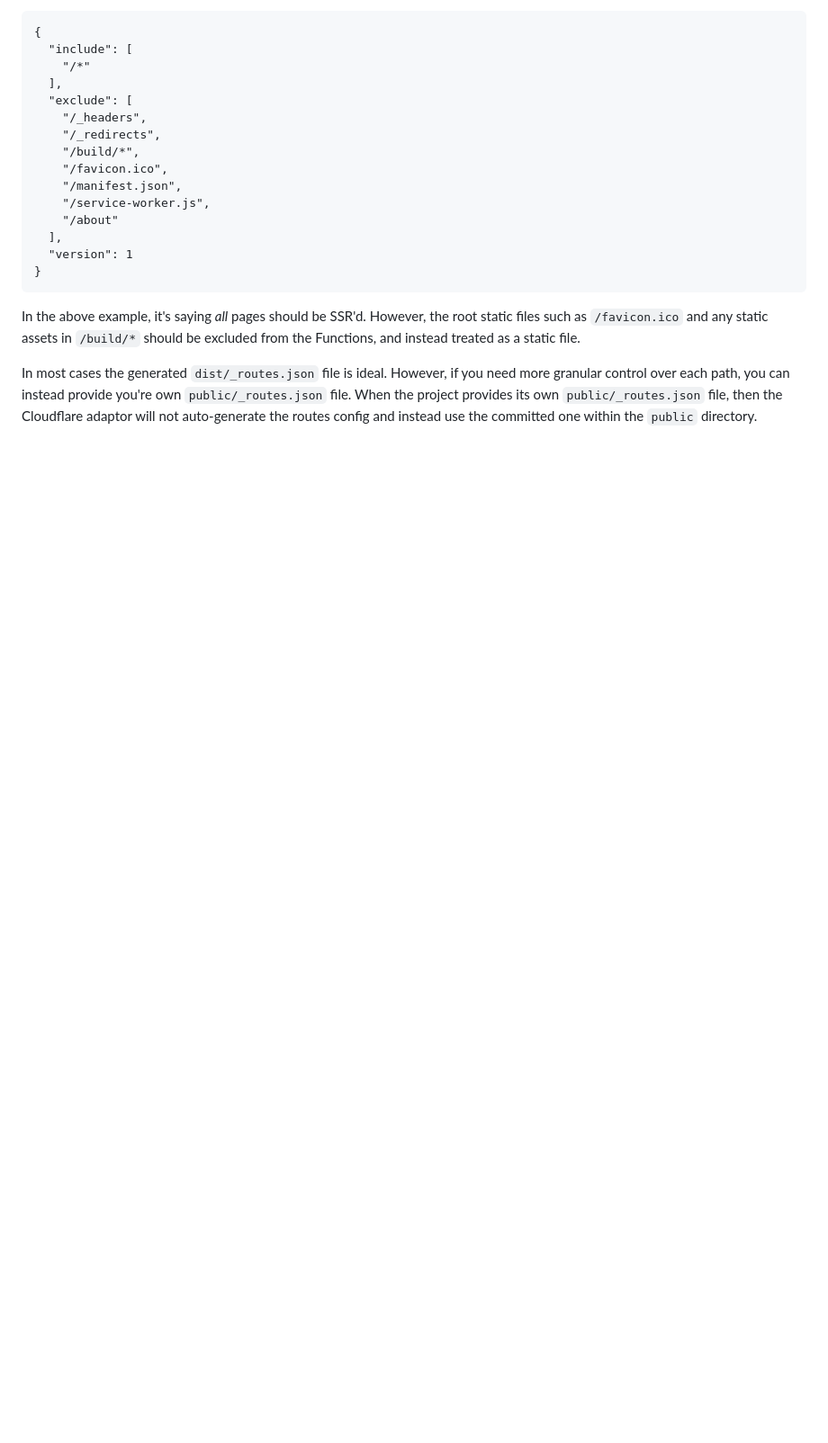
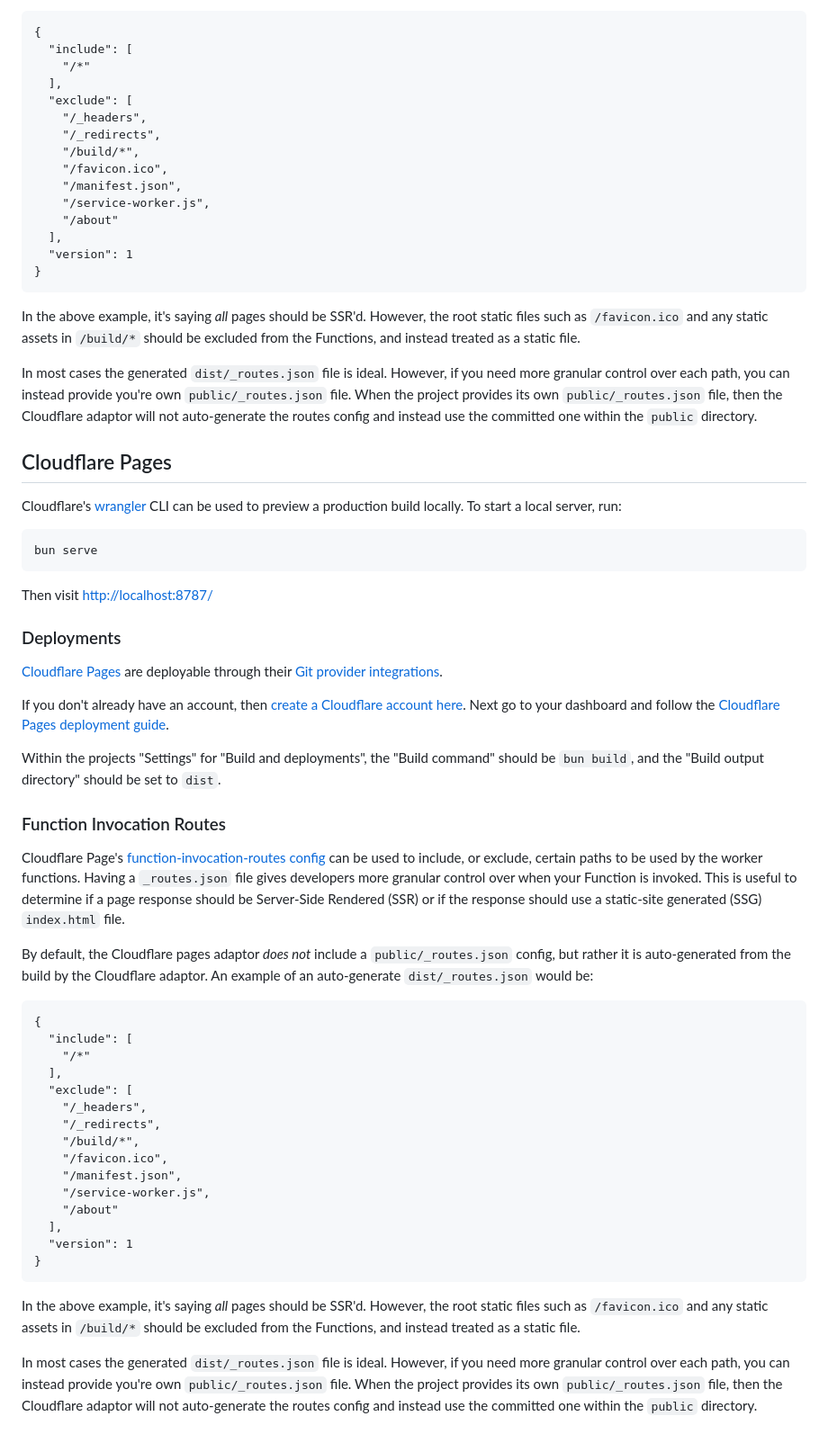
Before and after one commit to Ception/mysite, a Markdown page: README.md, the part around the change. Shown at 90% size. GitHub-like rendering; blank space fills up the shorter version.

Commit message:
todo: fix readme.md

````diff
--- a/README.md
+++ b/README.md
@@ -174,3 +174,50 @@ By default, the Cloudflare pages adaptor _does not_ include a `public/_routes.js
 In the above example, it's saying _all_ pages should be SSR'd. However, the root static files such as `/favicon.ico` and any static assets in `/build/*` should be excluded from the Functions, and instead treated as a static file.
 
 In most cases the generated `dist/_routes.json` file is ideal. However, if you need more granular control over each path, you can instead provide you're own `public/_routes.json` file. When the project provides its own `public/_routes.json` file, then the Cloudflare adaptor will not auto-generate the routes config and instead use the committed one within the `public` directory.
+
+## Cloudflare Pages
+
+Cloudflare's [wrangler](https://github.com/cloudflare/wrangler) CLI can be used to preview a production build locally. To start a local server, run:
+
+```
+bun serve
+```
+
+Then visit [http://localhost:8787/](http://localhost:8787/)
+
+### Deployments
+
+[Cloudflare Pages](https://pages.cloudflare.com/) are deployable through their [Git provider integrations](https://developers.cloudflare.com/pages/platform/git-integration/).
+
+If you don't already have an account, then [create a Cloudflare account here](https://dash.cloudflare.com/sign-up/pages). Next go to your dashboard and follow the [Cloudflare Pages deployment guide](https://developers.cloudflare.com/pages/framework-guides/deploy-anything/).
+
+Within the projects "Settings" for "Build and deployments", the "Build command" should be `bun build`, and the "Build output directory" should be set to `dist`.
+
+### Function Invocation Routes
+
+Cloudflare Page's [function-invocation-routes config](https://developers.cloudflare.com/pages/platform/functions/routing/#functions-invocation-routes) can be used to include, or exclude, certain paths to be used by the worker functions. Having a `_routes.json` file gives developers more granular control over when your Function is invoked.
+This is useful to determine if a page response should be Server-Side Rendered (SSR) or if the response should use a static-site generated (SSG) `index.html` file.
+
+By default, the Cloudflare pages adaptor _does not_ include a `public/_routes.json` config, but rather it is auto-generated from the build by the Cloudflare adaptor. An example of an auto-generate `dist/_routes.json` would be:
+
+```
+{
+  "include": [
+    "/*"
+  ],
+  "exclude": [
+    "/_headers",
+    "/_redirects",
+    "/build/*",
+    "/favicon.ico",
+    "/manifest.json",
+    "/service-worker.js",
+    "/about"
+  ],
+  "version": 1
+}
+```
+
+In the above example, it's saying _all_ pages should be SSR'd. However, the root static files such as `/favicon.ico` and any static assets in `/build/*` should be excluded from the Functions, and instead treated as a static file.
+
+In most cases the generated `dist/_routes.json` file is ideal. However, if you need more granular control over each path, you can instead provide you're own `public/_routes.json` file. When the project provides its own `public/_routes.json` file, then the Cloudflare adaptor will not auto-generate the routes config and instead use the committed one within the `public` directory.
````
